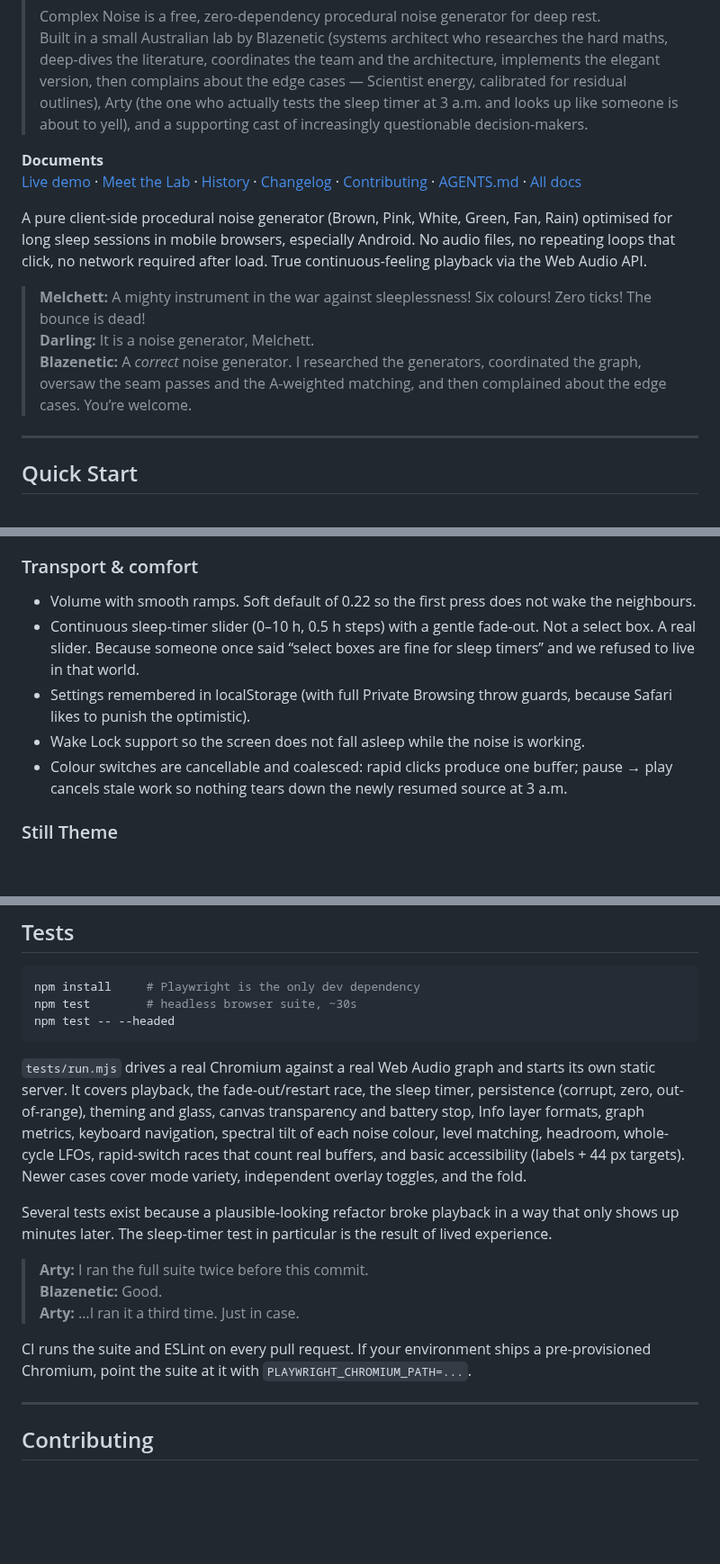
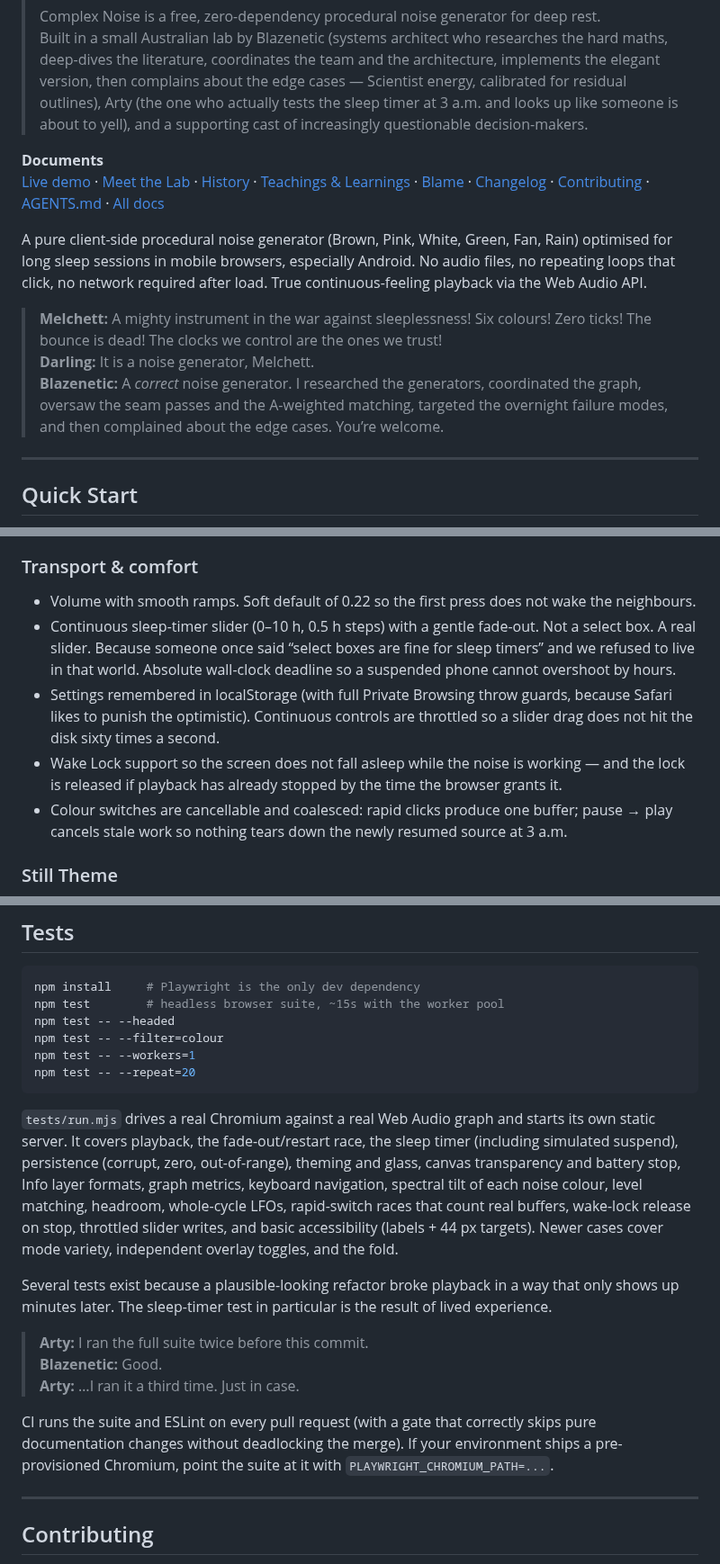
Before and after one commit to Blazenetic/complex-noise, a Markdown page: README.md, 3 parts joined by grey strips. Shown at 90% size. GitHub-like rendering; blank space fills up the shorter version.

Commit message:
docs(readme): add Teachings, Blame and night-shift reliability links so the curriculum is discoverable

````diff
--- a/README.md
+++ b/README.md
@@ -10,13 +10,13 @@ by **[Blazenetic](https://github.com/Blazenetic)**
 > Built in a small Australian lab by Blazenetic (systems architect who researches the hard maths, deep-dives the literature, coordinates the team and the architecture, implements the elegant version, then complains about the edge cases — Scientist energy, calibrated for residual outlines), Arty (the one who actually tests the sleep timer at 3 a.m. and looks up like someone is about to yell), and a supporting cast of increasingly questionable decision-makers.
 
 **Documents**
-[Live demo](https://blazenetic.github.io/complex-noise/) · [Meet the Lab](docs/MEET_THE_LAB.md) · [History](docs/HISTORY.md) · [Changelog](CHANGELOG.md) · [Contributing](CONTRIBUTING.md) · [AGENTS.md](AGENTS.md) · [All docs](docs/)
+[Live demo](https://blazenetic.github.io/complex-noise/) · [Meet the Lab](docs/MEET_THE_LAB.md) · [History](docs/HISTORY.md) · [Teachings & Learnings](docs/TEACHINGS_AND_LEARNINGS.md) · [Blame](docs/BLAME.md) · [Changelog](CHANGELOG.md) · [Contributing](CONTRIBUTING.md) · [AGENTS.md](AGENTS.md) · [All docs](docs/)
 
 A pure client-side procedural noise generator (Brown, Pink, White, Green, Fan, Rain) optimised for long sleep sessions in mobile browsers, especially Android. No audio files, no repeating loops that click, no network required after load. True continuous-feeling playback via the Web Audio API.
 
-> **Melchett:** A mighty instrument in the war against sleeplessness! Six colours! Zero ticks! The bounce is dead!
+> **Melchett:** A mighty instrument in the war against sleeplessness! Six colours! Zero ticks! The bounce is dead! The clocks we control are the ones we trust!
 > **Darling:** It is a noise generator, Melchett.
-> **Blazenetic:** A *correct* noise generator. I researched the generators, coordinated the graph, oversaw the seam passes and the A-weighted matching, and then complained about the edge cases. You’re welcome.
+> **Blazenetic:** A *correct* noise generator. I researched the generators, coordinated the graph, oversaw the seam passes and the A-weighted matching, targeted the overnight failure modes, and then complained about the edge cases. You’re welcome.
 
 ---
 
@@ -62,9 +62,9 @@ All of it is synthesised on the device. No samples. No loops that click. No netw
 
 ### Transport & comfort
 - Volume with smooth ramps. Soft default of 0.22 so the first press does not wake the neighbours.
-- Continuous sleep-timer slider (0–10 h, 0.5 h steps) with a gentle fade-out. Not a select box. A real slider. Because someone once said “select boxes are fine for sleep timers” and we refused to live in that world.
-- Settings remembered in localStorage (with full Private Browsing throw guards, because Safari likes to punish the optimistic).
-- Wake Lock support so the screen does not fall asleep while the noise is working.
+- Continuous sleep-timer slider (0–10 h, 0.5 h steps) with a gentle fade-out. Not a select box. A real slider. Because someone once said “select boxes are fine for sleep timers” and we refused to live in that world. Absolute wall-clock deadline so a suspended phone cannot overshoot by hours.
+- Settings remembered in localStorage (with full Private Browsing throw guards, because Safari likes to punish the optimistic). Continuous controls are throttled so a slider drag does not hit the disk sixty times a second.
+- Wake Lock support so the screen does not fall asleep while the noise is working — and the lock is released if playback has already stopped by the time the browser grants it.
 - Colour switches are cancellable and coalesced: rapid clicks produce one buffer; pause → play cancels stale work so nothing tears down the newly resumed source at 3 a.m.
 
 ### Still Theme
@@ -208,11 +208,14 @@ All keys are centralised in `js/constants.js` → `STORAGE_KEYS` and accessed on
 
 ```bash
 npm install     # Playwright is the only dev dependency
-npm test        # headless browser suite, ~30s
+npm test        # headless browser suite, ~15s with the worker pool
 npm test -- --headed
+npm test -- --filter=colour
+npm test -- --workers=1
+npm test -- --repeat=20
 ```
 
-`tests/run.mjs` drives a real Chromium against a real Web Audio graph and starts its own static server. It covers playback, the fade-out/restart race, the sleep timer, persistence (corrupt, zero, out-of-range), theming and glass, canvas transparency and battery stop, Info layer formats, graph metrics, keyboard navigation, spectral tilt of each noise colour, level matching, headroom, whole-cycle LFOs, rapid-switch races that count real buffers, and basic accessibility (labels + 44 px targets). Newer cases cover mode variety, independent overlay toggles, and the fold.
+`tests/run.mjs` drives a real Chromium against a real Web Audio graph and starts its own static server. It covers playback, the fade-out/restart race, the sleep timer (including simulated suspend), persistence (corrupt, zero, out-of-range), theming and glass, canvas transparency and battery stop, Info layer formats, graph metrics, keyboard navigation, spectral tilt of each noise colour, level matching, headroom, whole-cycle LFOs, rapid-switch races that count real buffers, wake-lock release on stop, throttled slider writes, and basic accessibility (labels + 44 px targets). Newer cases cover mode variety, independent overlay toggles, and the fold.
 
 Several tests exist because a plausible-looking refactor broke playback in a way that only shows up minutes later. The sleep-timer test in particular is the result of lived experience.
 
@@ -220,7 +223,7 @@ Several tests exist because a plausible-looking refactor broke playback in a way
 > **Blazenetic:** Good.
 > **Arty:** …I ran it a third time. Just in case.
 
-CI runs the suite and ESLint on every pull request. If your environment ships a pre-provisioned Chromium, point the suite at it with `PLAYWRIGHT_CHROMIUM_PATH=...`.
+CI runs the suite and ESLint on every pull request (with a gate that correctly skips pure documentation changes without deadlocking the merge). If your environment ships a pre-provisioned Chromium, point the suite at it with `PLAYWRIGHT_CHROMIUM_PATH=...`.
 
 ---
 
````
Also changed, not shown: other parts of README.md (+3 -3 lines).
